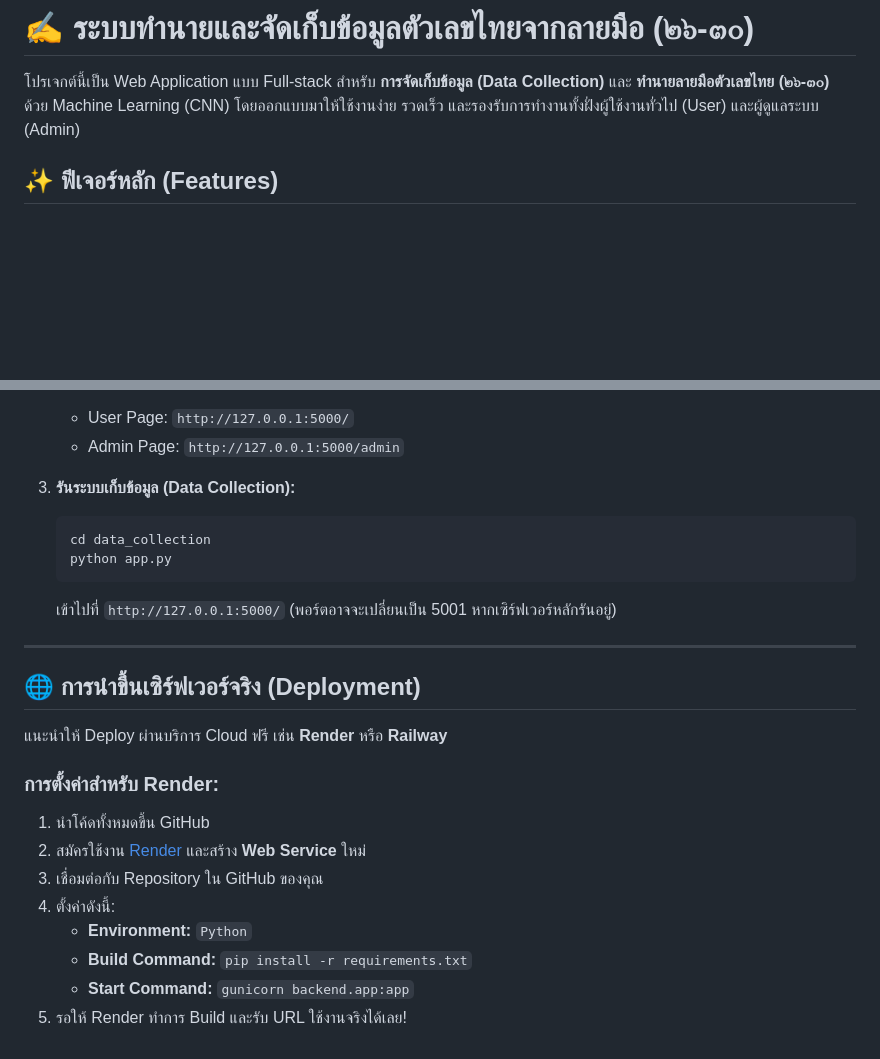
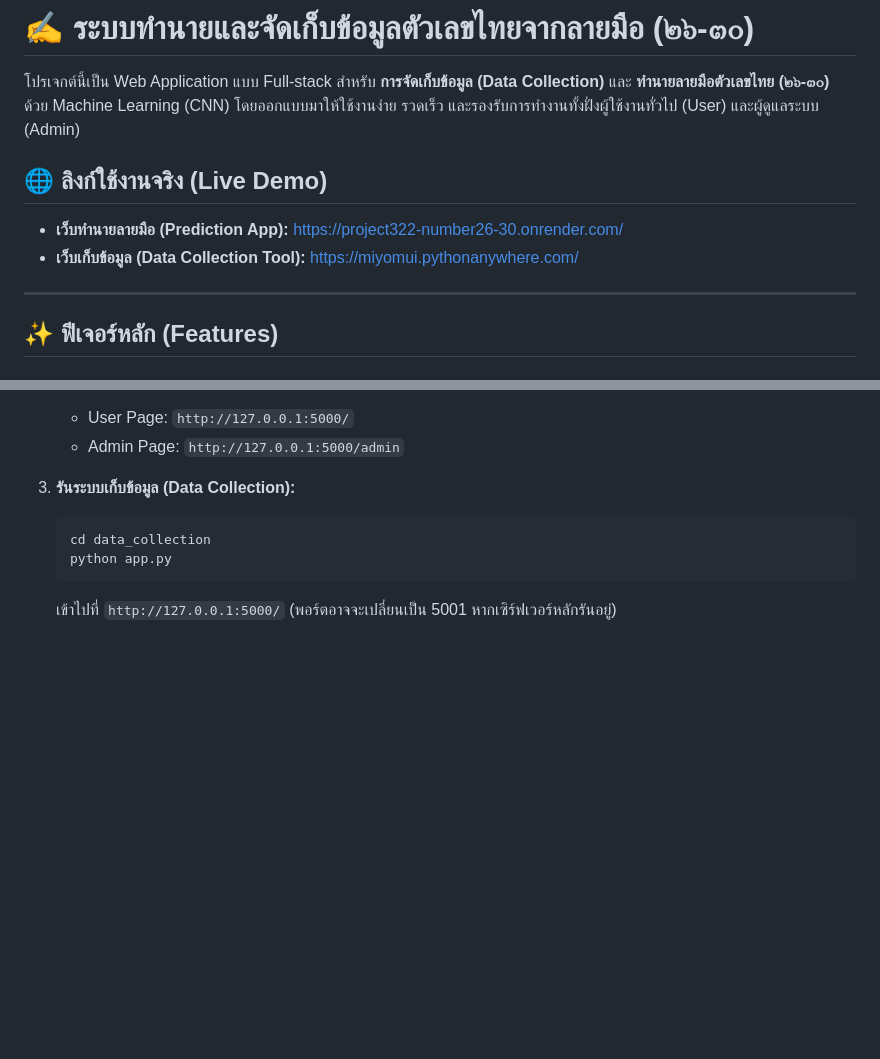
Before and after one commit to miyomui/project322_number26-30, a Markdown page: README.md, 2 parts joined by grey strips. Drawn GitHub-style; blank space fills up the shorter version.

Commit message:
Update README with Live Demo links

````diff
--- a/README.md
+++ b/README.md
@@ -1,6 +1,12 @@
 # ✍️ ระบบทำนายและจัดเก็บข้อมูลตัวเลขไทยจากลายมือ (๒๖-๓๐)
 
 โปรเจกต์นี้เป็น Web Application แบบ Full-stack สำหรับ **การจัดเก็บข้อมูล (Data Collection)** และ **ทำนายลายมือตัวเลขไทย (๒๖-๓๐)** ด้วย Machine Learning (CNN) โดยออกแบบมาให้ใช้งานง่าย รวดเร็ว และรองรับการทำงานทั้งฝั่งผู้ใช้งานทั่วไป (User) และผู้ดูแลระบบ (Admin)
+
+## 🌐 ลิงก์ใช้งานจริง (Live Demo)
+- **เว็บทำนายลายมือ (Prediction App):** [https://project322-number26-30.onrender.com/](https://project322-number26-30.onrender.com/)
+- **เว็บเก็บข้อมูล (Data Collection Tool):** [https://miyomui.pythonanywhere.com/](https://miyomui.pythonanywhere.com/)
+
+---
 
 ## ✨ ฟีเจอร์หลัก (Features)
 
@@ -64,19 +70,3 @@ project_aie322/
    python app.py
    ```
    เข้าไปที่ `http://127.0.0.1:5000/` (พอร์ตอาจจะเปลี่ยนเป็น 5001 หากเซิร์ฟเวอร์หลักรันอยู่)
-
----
-
-## 🌐 การนำขึ้นเซิร์ฟเวอร์จริง (Deployment)
-
-แนะนำให้ Deploy ผ่านบริการ Cloud ฟรี เช่น **Render** หรือ **Railway**
-
-### การตั้งค่าสำหรับ Render:
-1. นำโค้ดทั้งหมดขึ้น GitHub
-2. สมัครใช้งาน [Render](https://render.com/) และสร้าง **Web Service** ใหม่
-3. เชื่อมต่อกับ Repository ใน GitHub ของคุณ
-4. ตั้งค่าดังนี้:
-   - **Environment:** `Python`
-   - **Build Command:** `pip install -r requirements.txt`
-   - **Start Command:** `gunicorn backend.app:app`
-5. รอให้ Render ทำการ Build และรับ URL ใช้งานจริงได้เลย!
````
